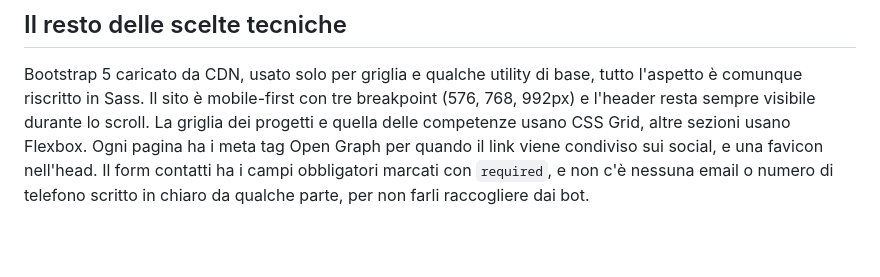
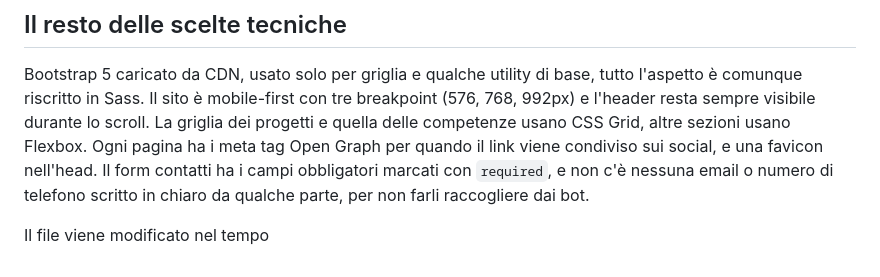
Before and after one commit to renatovaligi/renato-valigi, a Markdown page: README.md, the part around the change. GitHub-like rendering; blank space fills up the shorter version.

```diff
--- a/README.md
+++ b/README.md
@@ -66,3 +66,5 @@ Open Graph per quando il link viene condiviso sui social, e una favicon nell'hea
 Il form contatti ha i campi obbligatori marcati con `required`, e non c'è nessuna
 email o numero di telefono scritto in chiaro da qualche parte, per non farli
 raccogliere dai bot.
+
+Il file viene modificato nel tempo
```
